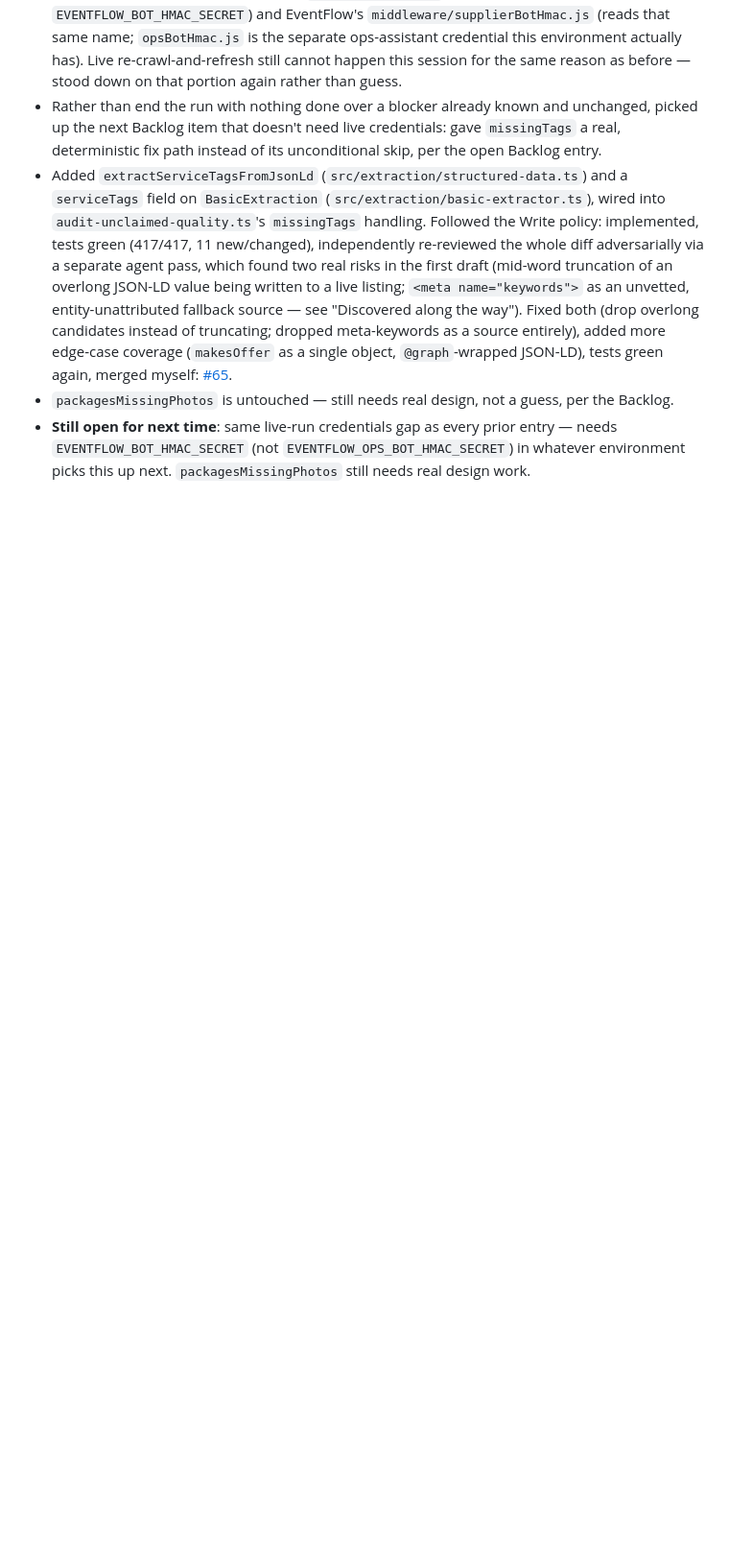
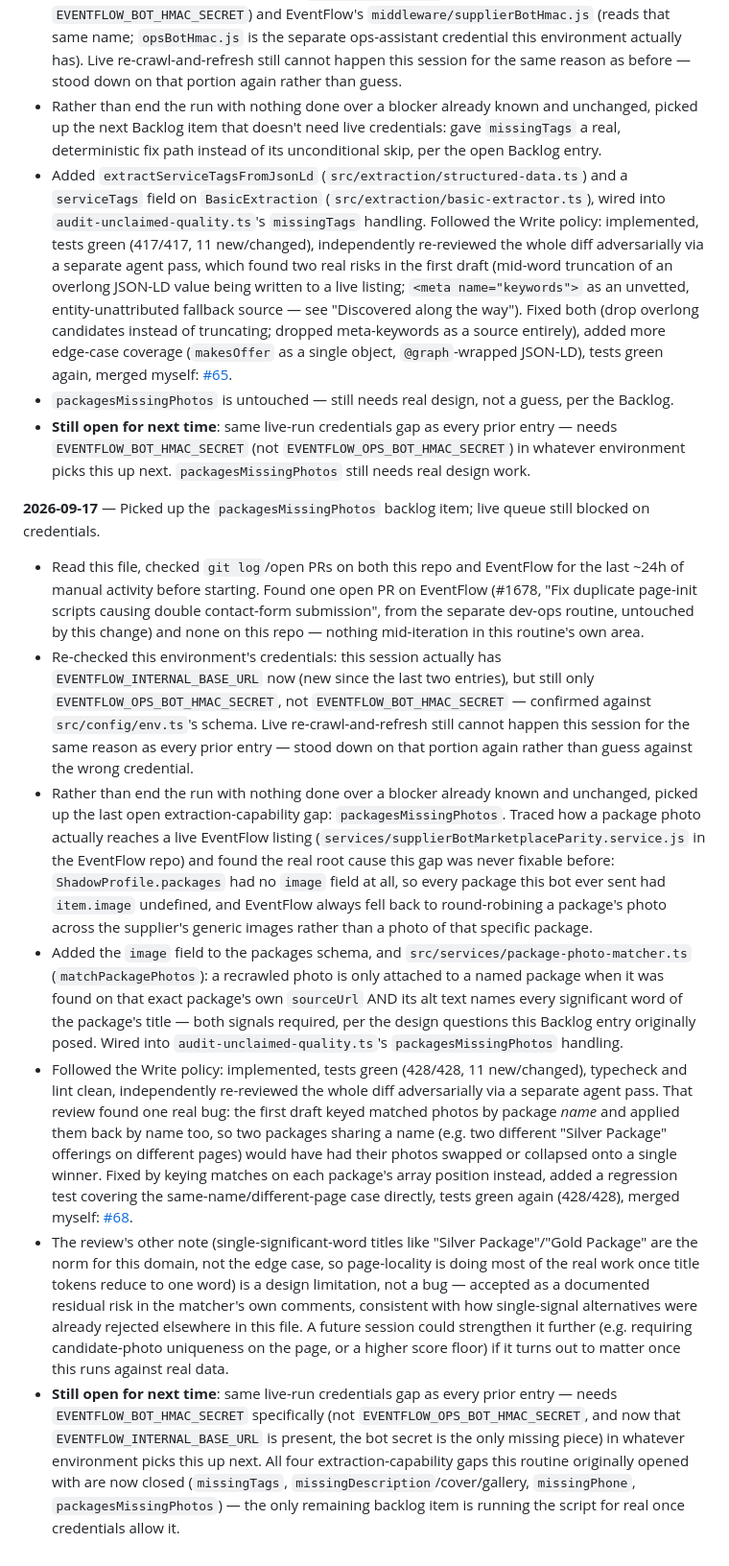
Before and after one commit to rhysllwydlewis/EventFlow-Supplier-Bot, a Markdown page: docs/unclaimed-quality-progress.md, the part around one of its changes. Shown at 96% size. Drawn GitHub-style; blank space fills up the shorter version.

Commit message:
Log the packagesMissingPhotos fix (PR #68) and confirm the live-run credentials gap
Also notes EVENTFLOW_INTERNAL_BASE_URL is now present in this session's
environment, narrowing the remaining credentials gap to
EVENTFLOW_BOT_HMAC_SECRET specifically.

Co-Authored-By: Claude Sonnet 5 <noreply@anthropic.com>
Claude-Session: https://claude.ai/code/session_01VUuGq77FaBJwL3ym2YMBBs

```diff
--- a/docs/unclaimed-quality-progress.md
+++ b/docs/unclaimed-quality-progress.md
@@ -257,3 +260,65 @@ backlog for a human rather than guessing.
   prior entry — needs `EVENTFLOW_BOT_HMAC_SECRET` (not
   `EVENTFLOW_OPS_BOT_HMAC_SECRET`) in whatever environment picks this up
   next. `packagesMissingPhotos` still needs real design work.
+
+**2026-09-17** — Picked up the `packagesMissingPhotos` backlog item; live
+queue still blocked on credentials.
+
+- Read this file, checked `git log`/open PRs on both this repo and
+  EventFlow for the last ~24h of manual activity before starting. Found one
+  open PR on EventFlow (#1678, "Fix duplicate page-init scripts causing
+  double contact-form submission", from the separate dev-ops routine,
+  untouched by this change) and none on this repo — nothing mid-iteration
+  in this routine's own area.
+- Re-checked this environment's credentials: this session actually has
+  `EVENTFLOW_INTERNAL_BASE_URL` now (new since the last two entries), but
+  still only `EVENTFLOW_OPS_BOT_HMAC_SECRET`, not `EVENTFLOW_BOT_HMAC_SECRET`
+  — confirmed against `src/config/env.ts`'s schema. Live re-crawl-and-refresh
+  still cannot happen this session for the same reason as every prior entry
+  — stood down on that portion again rather than guess against the wrong
+  credential.
+- Rather than end the run with nothing done over a blocker already known
+  and unchanged, picked up the last open extraction-capability gap:
+  `packagesMissingPhotos`. Traced how a package photo actually reaches a
+  live EventFlow listing (`services/supplierBotMarketplaceParity.service.js`
+  in the EventFlow repo) and found the real root cause this gap was never
+  fixable before: `ShadowProfile.packages` had no `image` field at all, so
+  every package this bot ever sent had `item.image` undefined, and EventFlow
+  always fell back to round-robining a package's photo across the
+  supplier's generic images rather than a photo of that specific package.
+- Added the `image` field to the packages schema, and
+  `src/services/package-photo-matcher.ts` (`matchPackagePhotos`): a
+  recrawled photo is only attached to a named package when it was found on
+  that exact package's own `sourceUrl` AND its alt text names every
+  significant word of the package's title — both signals required, per the
+  design questions this Backlog entry originally posed. Wired into
+  `audit-unclaimed-quality.ts`'s `packagesMissingPhotos` handling.
+- Followed the Write policy: implemented, tests green (428/428, 11
+  new/changed), typecheck and lint clean, independently re-reviewed the
+  whole diff adversarially via a separate agent pass. That review found one
+  real bug: the first draft keyed matched photos by package *name* and
+  applied them back by name too, so two packages sharing a name (e.g. two
+  different "Silver Package" offerings on different pages) would have had
+  their photos swapped or collapsed onto a single winner. Fixed by keying
+  matches on each package's array position instead, added a regression test
+  covering the same-name/different-page case directly, tests green again
+  (428/428), merged myself:
+  [#68](https://github.com/rhysllwydlewis/EventFlow-Supplier-Bot/pull/68).
+- The review's other note (single-significant-word titles like "Silver
+  Package"/"Gold Package" are the norm for this domain, not the edge case,
+  so page-locality is doing most of the real work once title tokens reduce
+  to one word) is a design limitation, not a bug — accepted as a
+  documented residual risk in the matcher's own comments, consistent with
+  how single-signal alternatives were already rejected elsewhere in this
+  file. A future session could strengthen it further (e.g. requiring
+  candidate-photo uniqueness on the page, or a higher score floor) if it
+  turns out to matter once this runs against real data.
+- **Still open for next time**: same live-run credentials gap as every
+  prior entry — needs `EVENTFLOW_BOT_HMAC_SECRET` specifically (not
+  `EVENTFLOW_OPS_BOT_HMAC_SECRET`, and now that
+  `EVENTFLOW_INTERNAL_BASE_URL` is present, the bot secret is the only
+  missing piece) in whatever environment picks this up next. All four
+  extraction-capability gaps this routine originally opened with are now
+  closed (`missingTags`, `missingDescription`/cover/gallery, `missingPhone`,
+  `packagesMissingPhotos`) — the only remaining backlog item is running the
+  script for real once credentials allow it.
```
Also changed, not shown: other parts of docs/unclaimed-quality-progress.md (+10 -7 lines).
